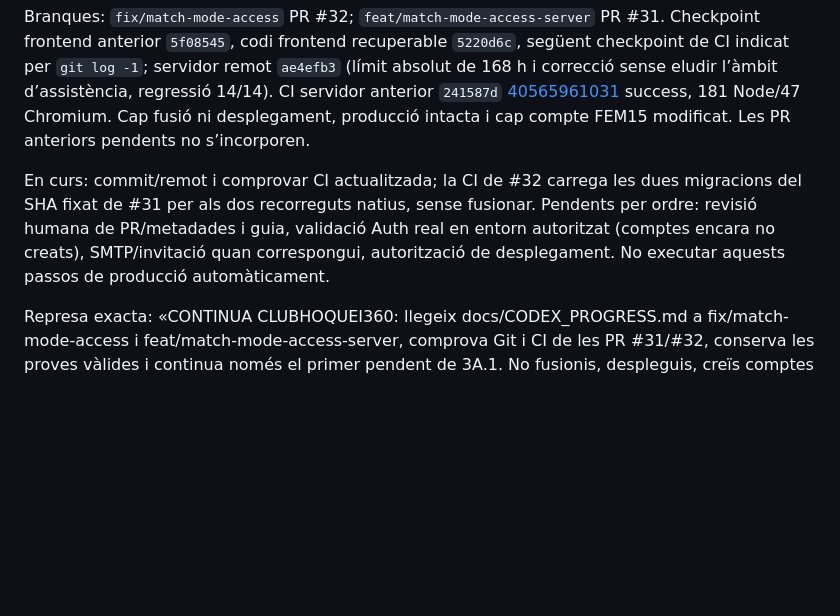
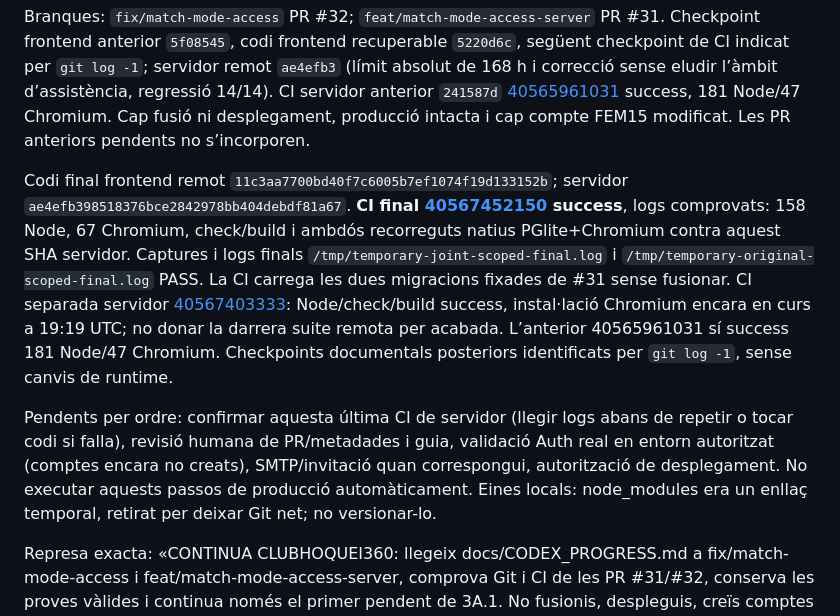
Before and after one commit to Dudisooft/clubhoquei360, a Markdown page: docs/CODEX_PROGRESS.md, the part around the change. Rendered like a GitHub page; blank space fills up the shorter version.

Commit message:
docs: save verified temporal-access delivery and continuation steps

```diff
--- a/docs/CODEX_PROGRESS.md
+++ b/docs/CODEX_PROGRESS.md
@@ -14,7 +14,9 @@ Fitxers: `stats-ui.js`, `stats-store.js`, `federation-client.js`, `match-navigat
 
 Branques: `fix/match-mode-access` PR #32; `feat/match-mode-access-server` PR #31. Checkpoint frontend anterior `5f08545`, codi frontend recuperable `5220d6c`, següent checkpoint de CI indicat per `git log -1`; servidor remot `ae4efb3` (límit absolut de 168 h i correcció sense eludir l’àmbit d’assistència, regressió 14/14). CI servidor anterior `241587d` [40565961031](https://github.com/Dudisooft/clubhoquei360/actions/runs/40565961031) success, 181 Node/47 Chromium. Cap fusió ni desplegament, producció intacta i cap compte FEM15 modificat. Les PR anteriors pendents no s’incorporen.
 
-En curs: commit/remot i comprovar CI actualitzada; la CI de #32 carrega les dues migracions del SHA fixat de #31 per als dos recorreguts natius, sense fusionar. Pendents per ordre: revisió humana de PR/metadades i guia, validació Auth real en entorn autoritzat (comptes encara no creats), SMTP/invitació quan correspongui, autorització de desplegament. No executar aquests passos de producció automàticament.
+Codi final frontend remot `11c3aa7700bd40f7c6005b7ef1074f19d133152b`; servidor `ae4efb398518376bce2842978bb404debdf81a67`. **CI final [40567452150](https://github.com/Dudisooft/clubhoquei360/actions/runs/40567452150) success**, logs comprovats: 158 Node, 67 Chromium, check/build i ambdós recorreguts natius PGlite+Chromium contra aquest SHA servidor. Captures i logs finals `/tmp/temporary-joint-scoped-final.log` i `/tmp/temporary-original-scoped-final.log` PASS. La CI carrega les dues migracions fixades de #31 sense fusionar. CI separada servidor [40567403333](https://github.com/Dudisooft/clubhoquei360/actions/runs/40567403333): Node/check/build success, instal·lació Chromium encara en curs a 19:19 UTC; no donar la darrera suite remota per acabada. L’anterior 40565961031 sí success 181 Node/47 Chromium. Checkpoints documentals posteriors identificats per `git log -1`, sense canvis de runtime.
+
+Pendents per ordre: confirmar aquesta última CI de servidor (llegir logs abans de repetir o tocar codi si falla), revisió humana de PR/metadades i guia, validació Auth real en entorn autoritzat (comptes encara no creats), SMTP/invitació quan correspongui, autorització de desplegament. No executar aquests passos de producció automàticament. Eines locals: node_modules era un enllaç temporal, retirat per deixar Git net; no versionar-lo.
 
 Represa exacta: «CONTINUA CLUBHOQUEI360: llegeix docs/CODEX_PROGRESS.md a fix/match-mode-access i feat/match-mode-access-server, comprova Git i CI de les PR #31/#32, conserva les proves vàlides i continua només el primer pendent de 3A.1. No fusionis, despleguis, creïs comptes ni assignis permisos de producció sense autorització expressa.»
 
```
Also changed, not shown: docs/temporary-match-operators.md (+1 -1 lines).
